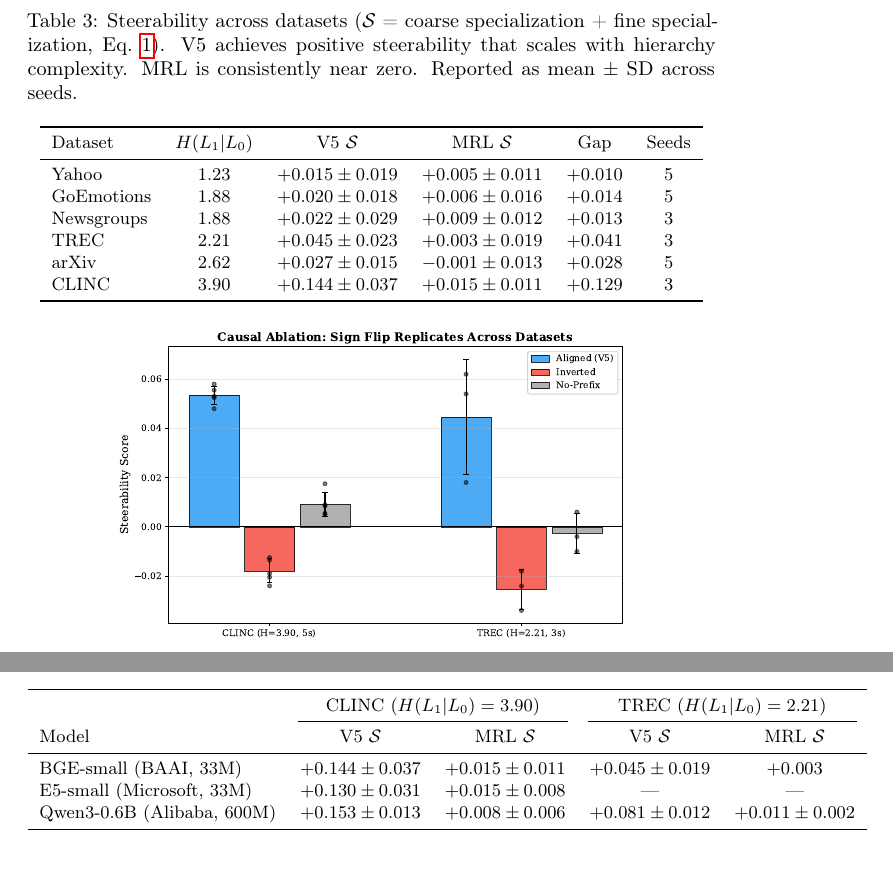
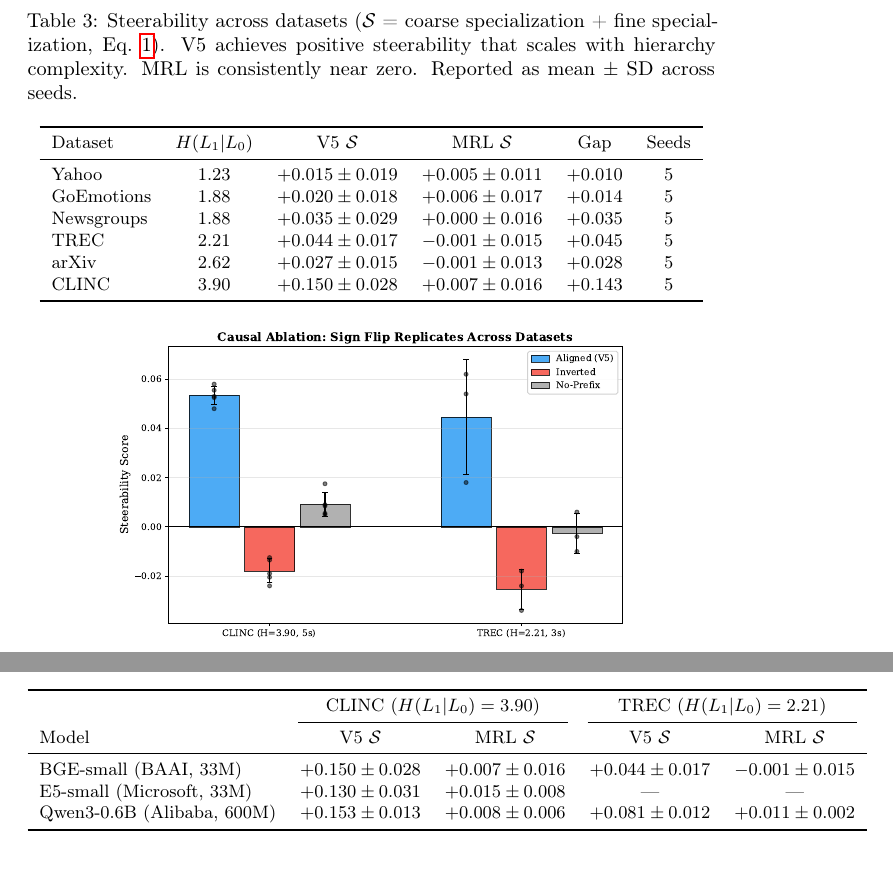
Before and after one commit to dl1683/ai-moonshots, a LaTeX paper (moonshot-fractal-embeddings/paper/fractal_embeddings.tex): two parts of pages 8 and 12 of 17, joined at a grey line, cut so that both start at the same text. Compiled offline with pdfLaTeX; a LaTeX package or settings file that is missing is left out.

Commit message:
Update paper with 5-seed data: abstract, tables, steerability paragraph
CLINC: S=+0.150±0.028, p_adj=0.004, d=4.3 (5 seeds)
TREC: S=+0.044±0.017, p_adj=0.031, d=2.4 (5 seeds)
All 6 datasets now have 5 seeds in steerability and accuracy tables.

Co-Authored-By: Claude Opus 4.6 <noreply@anthropic.com>

```diff
--- a/moonshot-fractal-embeddings/paper/fractal_embeddings.tex
+++ b/moonshot-fractal-embeddings/paper/fractal_embeddings.tex
@@ -265,11 +266,11 @@ A sign test confirms the consistency: V5 $>$ MRL steerability on all 6 datasets
 Dataset & $\hlo$ & V5 $\steer$ & MRL $\steer$ & Gap & Seeds \\
 \midrule
 Yahoo & 1.23 & $+0.015 \pm 0.019$ & $+0.005 \pm 0.011$ & $+0.010$ & 5 \\
-GoEmotions & 1.88 & $+0.020 \pm 0.018$ & $+0.006 \pm 0.016$ & $+0.014$ & 5 \\
-Newsgroups & 1.88 & $+0.022 \pm 0.029$ & $+0.009 \pm 0.012$ & $+0.013$ & 3 \\
-TREC & 2.21 & $+0.045 \pm 0.023$ & $+0.003 \pm 0.019$ & $+0.041$ & 3 \\
+GoEmotions & 1.88 & $+0.020 \pm 0.018$ & $+0.006 \pm 0.017$ & $+0.014$ & 5 \\
+Newsgroups & 1.88 & $+0.035 \pm 0.029$ & $+0.000 \pm 0.016$ & $+0.035$ & 5 \\
+TREC & 2.21 & $+0.044 \pm 0.017$ & $-0.001 \pm 0.015$ & $+0.045$ & 5 \\
 arXiv & 2.62 & $+0.027 \pm 0.015$ & $-0.001 \pm 0.013$ & $+0.028$ & 5 \\
-CLINC & 3.90 & $+0.144 \pm 0.037$ & $+0.015 \pm 0.011$ & $+0.129$ & 3 \\
+CLINC & 3.90 & $+0.150 \pm 0.028$ & $+0.007 \pm 0.016$ & $+0.143$ & 5 \\
 \bottomrule
 \end{tabular}
 \end{table}
@@ -442,7 +443,7 @@ The larger Qwen3 backbone shows higher steerability, suggesting the effect scale
 \cmidrule(lr){2-3} \cmidrule(lr){4-5}
 Model & V5 $\steer$ & MRL $\steer$ & V5 $\steer$ & MRL $\steer$ \\
 \midrule
-BGE-small (BAAI, 33M) & $+0.144 \pm 0.037$ & $+0.015 \pm 0.011$ & $+0.045 \pm 0.019$ & $+0.003$ \\
+BGE-small (BAAI, 33M) & $+0.150 \pm 0.028$ & $+0.007 \pm 0.016$ & $+0.044 \pm 0.017$ & $-0.001 \pm 0.015$ \\
 E5-small (Microsoft, 33M) & $+0.130 \pm 0.031$ & $+0.015 \pm 0.008$ & --- & --- \\
 Qwen3-0.6B (Alibaba, 600M) & $+0.153 \pm 0.013$ & $+0.008 \pm 0.006$ & $+0.081 \pm 0.012$ & $+0.011 \pm 0.002$ \\
 \bottomrule
```
Also changed, not shown: moonshot-fractal-embeddings/paper/fractal_embeddings.tex (11 more changed lines).
